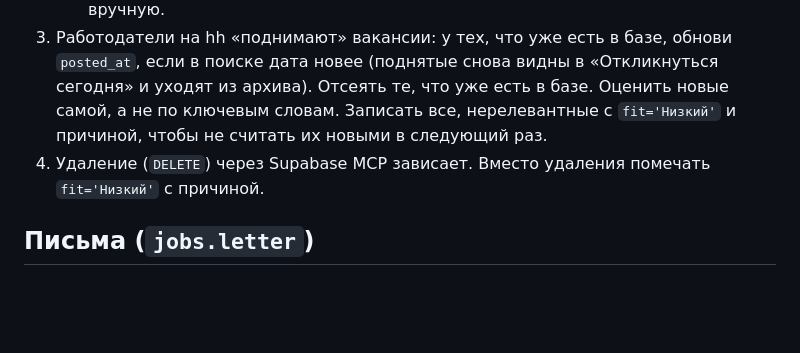
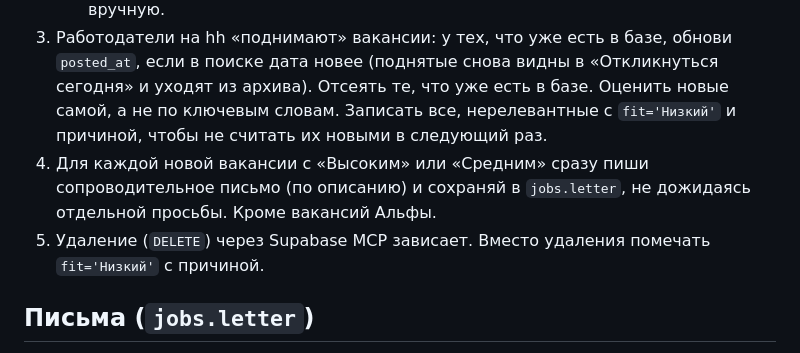
Before and after one commit to maryvrbv/job, a Markdown page: CLAUDE.md, the part around the change. Rendered like a GitHub page; blank space fills up the shorter version.

Commit message:
Write a cover letter for every new relevant vacancy right away (#22)
Claude-Session: https://claude.ai/code/session_01MS46S4FzE3BpXYGb1Ui2iW

Co-authored-by: Claude <noreply@anthropic.com>

```diff
--- a/CLAUDE.md
+++ b/CLAUDE.md
@@ -25,7 +25,8 @@
    - Описания сохраняй сразу для всех новых вакансий с «Высоким» и «Средним»: `python3 ingest/hh.py details <id> ... | python3 ingest/to_sql.py` (то же для `linkedin.py`), каждую строку вывода — одним `execute_sql`.
    - Supabase MCP зависает, если в строковом литерале есть `;` или настоящий перенос строки. Поэтому `;` пиши как `chr(59)`, перенос — `chr(10)`, апостроф удваивай (`I''m`), без `E'...'` и `$$`. `to_sql.py` делает это сам; для писем — то же вручную.
 3. Работодатели на hh «поднимают» вакансии: у тех, что уже есть в базе, обнови `posted_at`, если в поиске дата новее (поднятые снова видны в «Откликнуться сегодня» и уходят из архива). Отсеять те, что уже есть в базе. Оценить новые самой, а не по ключевым словам. Записать все, нерелевантные с `fit='Низкий'` и причиной, чтобы не считать их новыми в следующий раз.
-4. Удаление (`DELETE`) через Supabase MCP зависает. Вместо удаления помечать `fit='Низкий'` с причиной.
+4. Для каждой новой вакансии с «Высоким» или «Средним» сразу пиши сопроводительное письмо (по описанию) и сохраняй в `jobs.letter`, не дожидаясь отдельной просьбы. Кроме вакансий Альфы.
+5. Удаление (`DELETE`) через Supabase MCP зависает. Вместо удаления помечать `fit='Низкий'` с причиной.
 
 ## Письма (`jobs.letter`)
 - **ОАЭ**:
```
